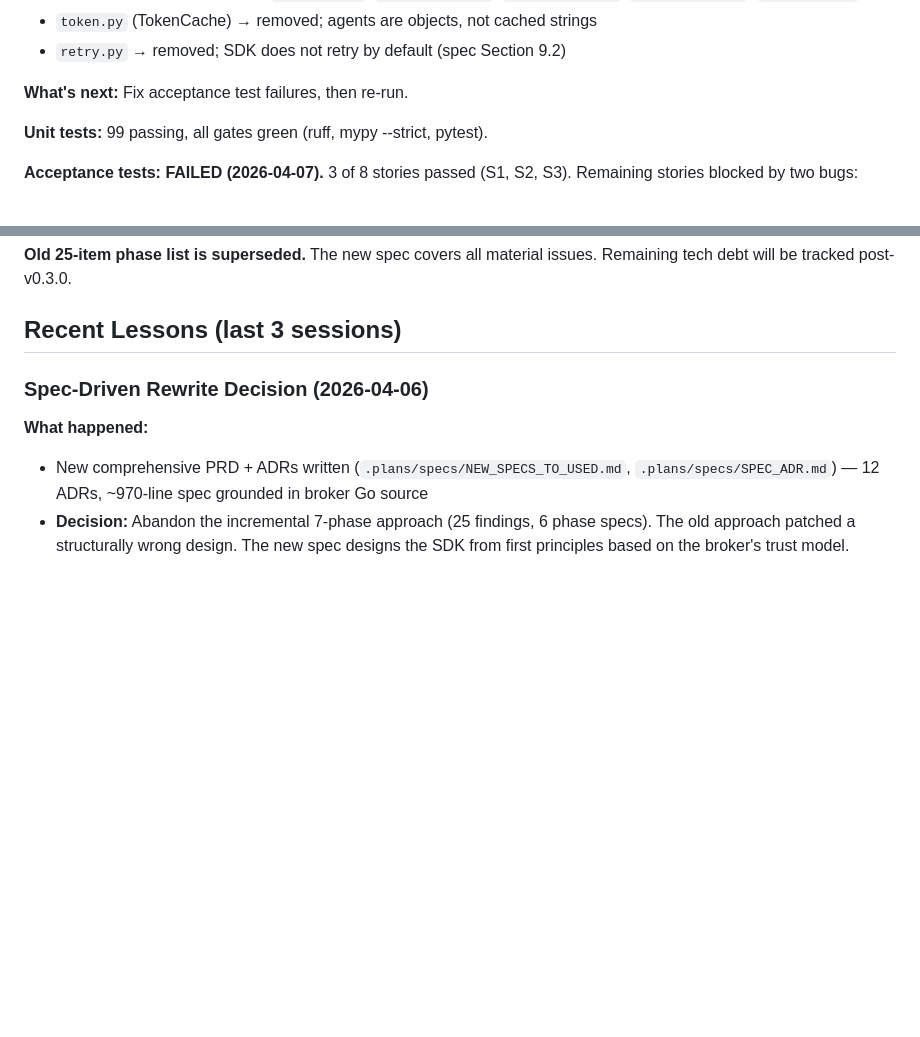
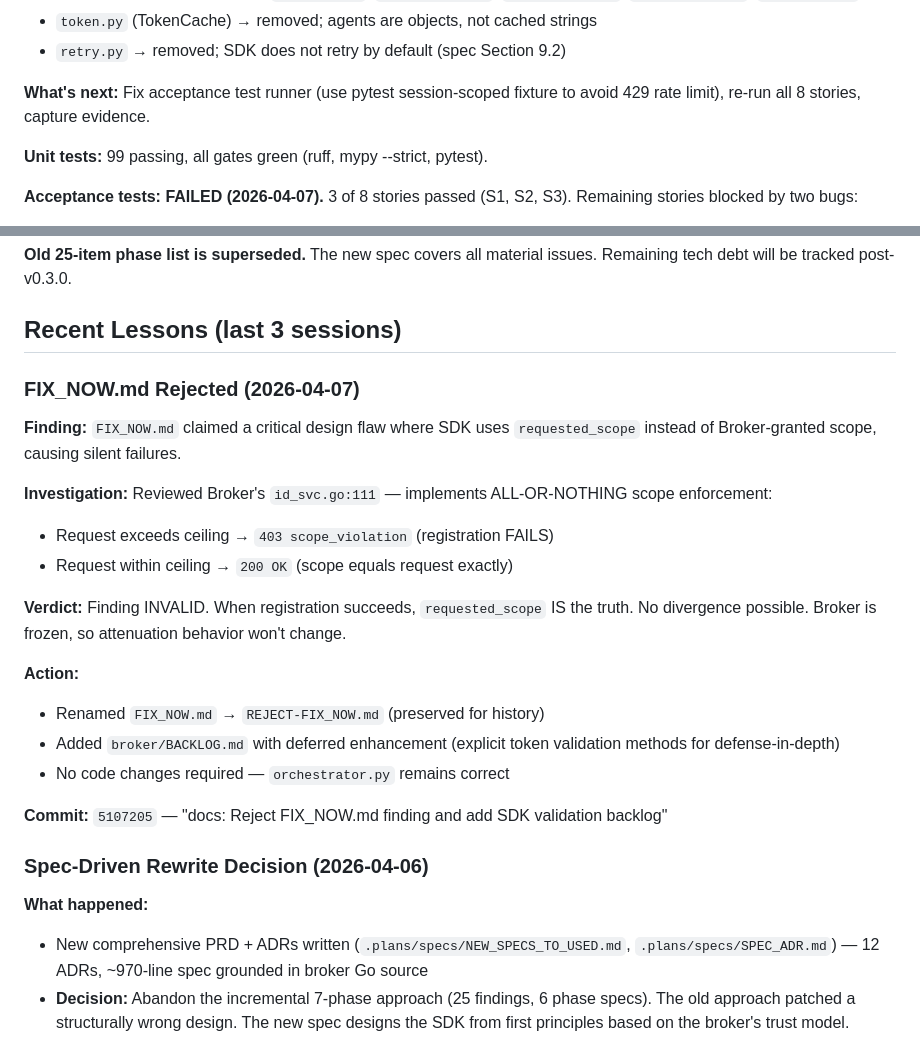
Before and after one commit to devonartis/agentwrit-python, a Markdown page: MEMORY.md, 2 parts joined by grey strips. Drawn GitHub-style; blank space fills up the shorter version.

```diff
--- a/MEMORY.md
+++ b/MEMORY.md
@@ -39,7 +39,7 @@ Python SDK for the AgentAuth credential broker. Wraps the broker's Ed25519 chall
 - `token.py` (TokenCache) → removed; agents are objects, not cached strings
 - `retry.py` → removed; SDK does not retry by default (spec Section 9.2)
 
-**What's next:** Fix acceptance test failures, then re-run.
+**What's next:** Fix acceptance test runner (use pytest session-scoped fixture to avoid 429 rate limit), re-run all 8 stories, capture evidence.
 
 **Unit tests:** 99 passing, all gates green (ruff, mypy --strict, pytest).
 
@@ -59,6 +59,24 @@ Python SDK for the AgentAuth credential broker. Wraps the broker's Ed25519 chall
 **Old 25-item phase list is superseded.** The new spec covers all material issues. Remaining tech debt will be tracked post-v0.3.0.
 
 ## Recent Lessons (last 3 sessions)
+
+### FIX_NOW.md Rejected (2026-04-07)
+
+**Finding:** `FIX_NOW.md` claimed a critical design flaw where SDK uses `requested_scope` instead of Broker-granted scope, causing silent failures.
+
+**Investigation:** Reviewed Broker's `id_svc.go:111` — implements ALL-OR-NOTHING scope enforcement:
+- Request exceeds ceiling → `403 scope_violation` (registration FAILS)
+- Request within ceiling → `200 OK` (scope equals request exactly)
+
+**Verdict:** Finding INVALID. When registration succeeds, `requested_scope` IS the truth. No divergence possible. Broker is frozen, so attenuation behavior won't change.
+
+**Action:**
+- Renamed `FIX_NOW.md` → `REJECT-FIX_NOW.md` (preserved for history)
+- Added `broker/BACKLOG.md` with deferred enhancement (explicit token validation methods for defense-in-depth)
+- No code changes required — `orchestrator.py` remains correct
+
+**Commit:** `5107205` — "docs: Reject FIX_NOW.md finding and add SDK validation backlog"
+
 
 ### Spec-Driven Rewrite Decision (2026-04-06)
 
```
Also changed, not shown: FLOW.md (+25 -1 lines).
